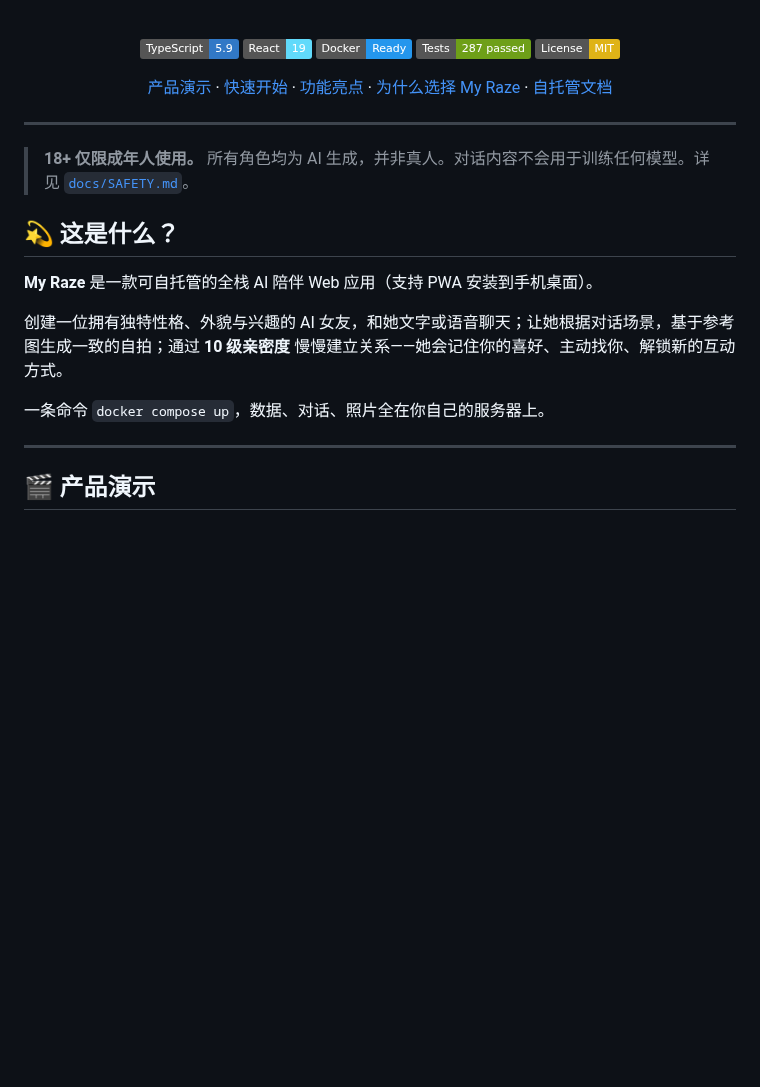
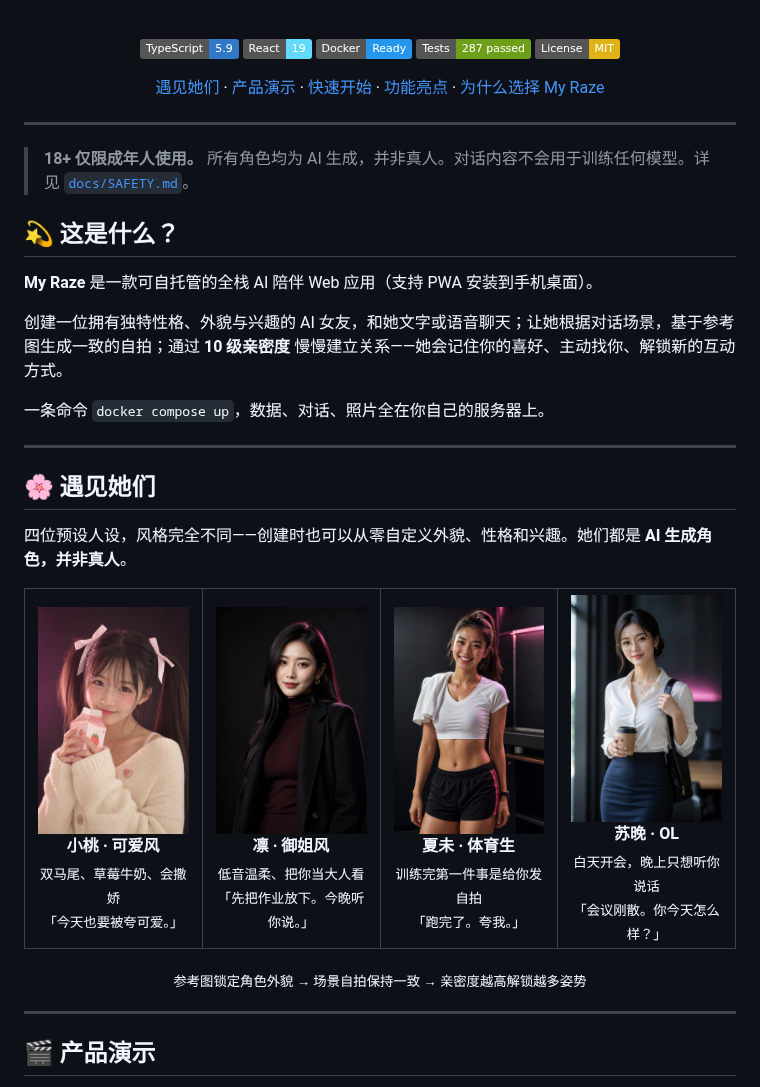
Before and after one commit to Do-fei/my-raze, a Markdown page: README.md, the part around the change. GitHub-like rendering; pictures changed too: docs/characters/char_cute.jpg (added), docs/characters/char_mature.jpg (added), docs/characters/char_ol.jpg (added); badges without logos; blank space fills up the shorter version.

Commit message:
docs: 介绍页增加四位角色立绘 — 可爱 / 御姐 / 体育生 / OL

```diff
--- a/README.md
+++ b/README.md
@@ -14,7 +14,7 @@
 [![Tests](https://img.shields.io/badge/Tests-287_passed-6E9F18?logo=vitest&logoColor=white)](https://vitest.dev/)
 [![License](https://img.shields.io/badge/License-MIT-yellow.svg)](LICENSE)
 
-[产品演示](#-产品演示) · [快速开始](#-快速开始-docker-一键部署) · [功能亮点](#-功能亮点) · [为什么选择 My Raze](#-为什么选择-my-raze) · [自托管文档](#-配置说明)
+[遇见她们](#-遇见她们) · [产品演示](#-产品演示) · [快速开始](#-快速开始-docker-一键部署) · [功能亮点](#-功能亮点) · [为什么选择 My Raze](#-为什么选择-my-raze)
 
 </div>
 
@@ -29,6 +29,39 @@
 创建一位拥有独特性格、外貌与兴趣的 AI 女友，和她文字或语音聊天；让她根据对话场景，基于参考图生成一致的自拍；通过 **10 级亲密度** 慢慢建立关系——她会记住你的喜好、主动找你、解锁新的互动方式。
 
 一条命令 `docker compose up`，数据、对话、照片全在你自己的服务器上。
+
+---
+
+## 🌸 遇见她们
+
+四位预设人设，风格完全不同——创建时也可以从零自定义外貌、性格和兴趣。她们都是 **AI 生成角色，并非真人**。
+
+<table>
+<tr>
+<td width="25%" align="center" valign="top">
+<img src="docs/characters/char_cute.jpg" alt="小桃 · 可爱风" width="220" /><br/>
+<b>小桃 · 可爱风</b><br/>
+<sub>双马尾、草莓牛奶、会撒娇<br/>「今天也要被夸可爱。」</sub>
+</td>
+<td width="25%" align="center" valign="top">
+<img src="docs/characters/char_mature.jpg" alt="凛 · 御姐风" width="220" /><br/>
+<b>凛 · 御姐风</b><br/>
+<sub>低音温柔、把你当大人看<br/>「先把作业放下。今晚听你说。」</sub>
+</td>
+<td width="25%" align="center" valign="top">
+<img src="docs/characters/char_sporty.jpg" alt="夏未 · 体育生" width="220" /><br/>
+<b>夏未 · 体育生</b><br/>
+<sub>训练完第一件事是给你发自拍<br/>「跑完了。夸我。」</sub>
+</td>
+<td width="25%" align="center" valign="top">
+<img src="docs/characters/char_ol.jpg" alt="苏晚 · OL" width="220" /><br/>
+<b>苏晚 · OL</b><br/>
+<sub>白天开会，晚上只想听你说话<br/>「会议刚散。你今天怎么样？」</sub>
+</td>
+</tr>
+</table>
+
+<p align="center"><sub>参考图锁定角色外貌 → 场景自拍保持一致 → 亲密度越高解锁越多姿势</sub></p>
 
 ---
 
```
